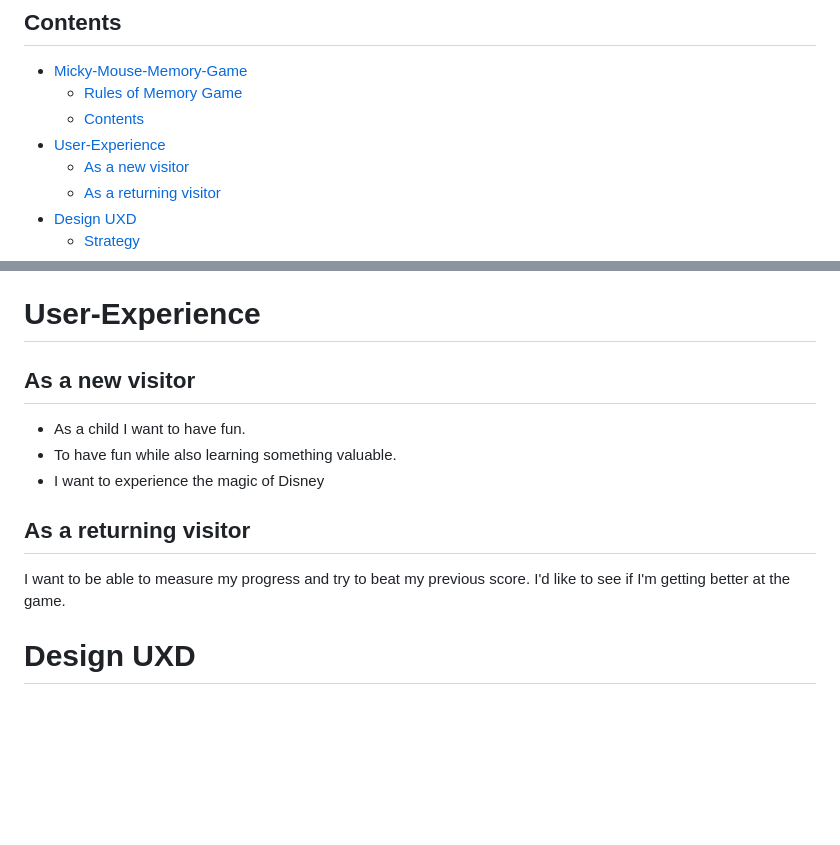
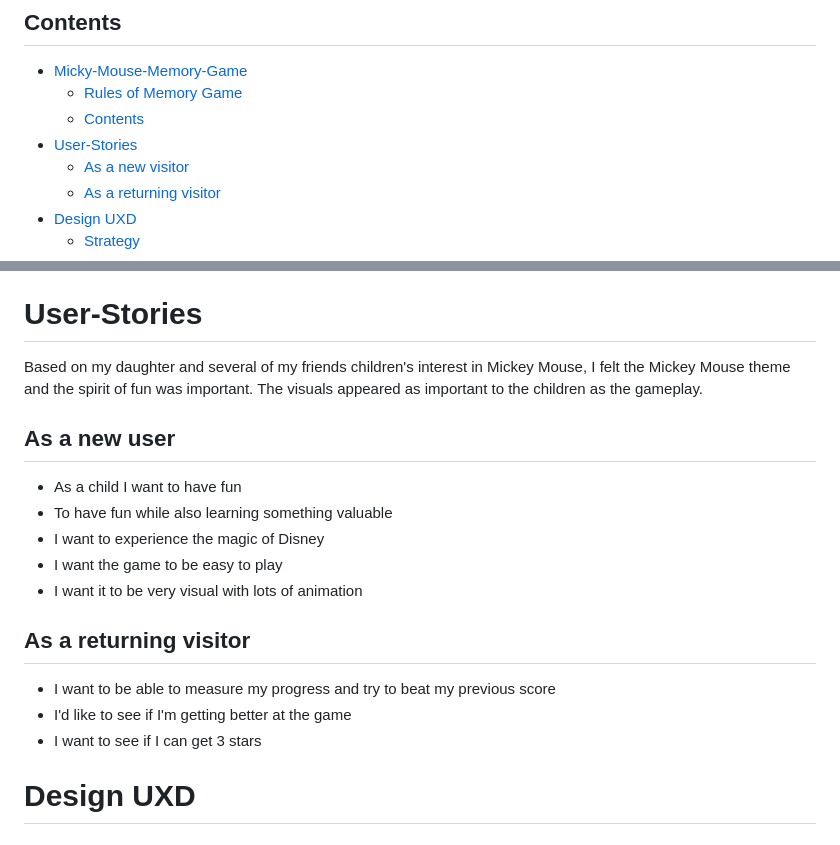
Before and after one commit to JWalshe86/Mickey-Mouse-Memory-Game, a Markdown page: README.md, 2 parts joined by grey strips. Drawn GitHub-style; blank space fills up the shorter version.

Commit message:
change format to user stories in readme

```diff
--- a/README.md
+++ b/README.md
@@ -41,7 +41,7 @@ remaining cards to flip over.
 - [Micky-Mouse-Memory-Game](#micky-mouse-memory-game)
   - [Rules of Memory Game](#rules-of-memory-game)
   - [Contents](#contents)
-- [User-Experience](#user-experience)
+- [User-Stories](#user-stories)
   - [As a new visitor](#as-a-new-visitor)
   - [As a returning visitor](#as-a-returning-visitor)
 - [Design UXD](#design-uxd)
@@ -86,17 +86,24 @@ remaining cards to flip over.
   - [Media](#media)
 
 
-# User-Experience
+# User-Stories
 
-## As a new visitor
-- As a child I want to have fun.
-- To have fun while also learning something valuable.
+Based on my daughter and several of my friends children's interest in Mickey Mouse, I felt the Mickey Mouse theme and the
+spirit of fun was important. The visuals appeared as important to the children as the gameplay.
+
+## As a new user
+- As a child I want to have fun
+- To have fun while also learning something valuable
 - I want to experience the magic of Disney
+- I want the game to be easy to play
+- I want it to be very visual with lots of animation
 
 
 ## As a returning visitor
 
-I want to be able to measure my progress and try to beat my previous score. I'd like to see if I'm getting better at the game.
+- I want to be able to measure my progress and try to beat my previous score
+- I'd like to see if I'm getting better at the game
+- I want to see if I can get 3 stars
 
 # Design UXD
 
```
